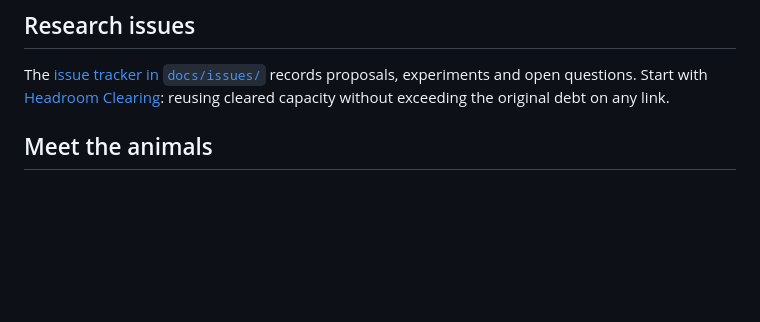
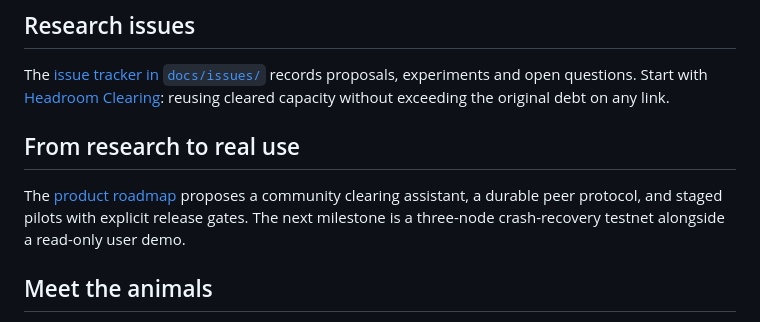
Before and after one commit to ledgerloops/strategy-pit, a Markdown page: README.md, the part around the change. Rendered like a GitHub page; blank space fills up the shorter version.

Commit message:
Plan staged delivery of a usable community clearing product

```diff
--- a/README.md
+++ b/README.md
@@ -9,6 +9,10 @@ The rule for a **node-local algorithm** is simple: each node makes decisions fro
 ## Research issues
 
 The [issue tracker in `docs/issues/`](docs/issues/README.md) records proposals, experiments and open questions. Start with [Headroom Clearing](docs/issues/001-headroom-clearing.md): reusing cleared capacity without exceeding the original debt on any link.
+
+## From research to real use
+
+The [product roadmap](docs/product-roadmap.md) proposes a community clearing assistant, a durable peer protocol, and staged pilots with explicit release gates. The next milestone is a three-node crash-recovery testnet alongside a read-only user demo.
 
 ## Meet the animals
 
```
Also changed, not shown: docs/product-roadmap.md (added, +81 -0 lines).
